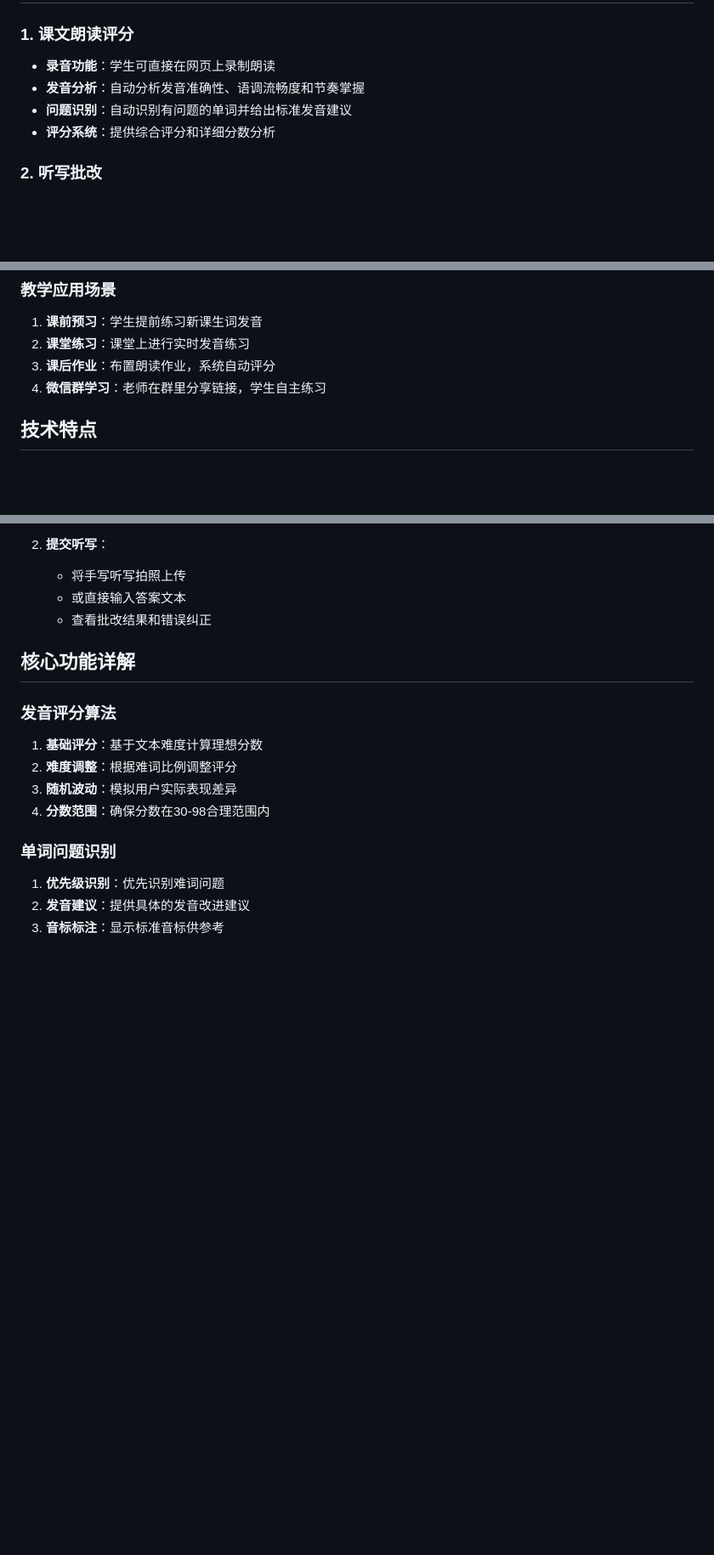
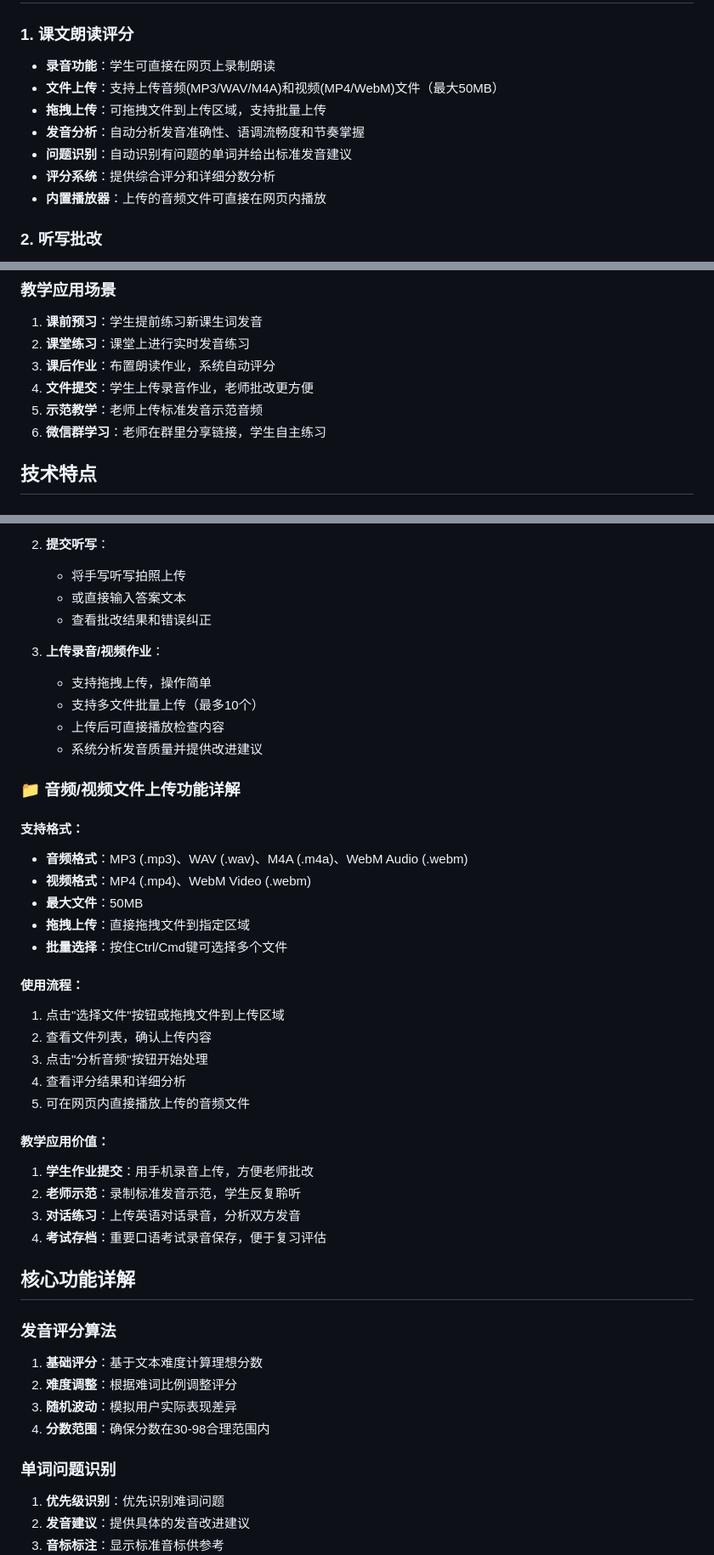
Before and after one commit to zczhong007/student-pronunciation, a Markdown page: README.md, 3 parts joined by grey strips. Shown at 85% size. Drawn GitHub-style; blank space fills up the shorter version.

Commit message:
更新 README.md - 添加音频上传功能说明

```diff
--- a/README.md
+++ b/README.md
@@ -6,9 +6,12 @@
 
 ### 1. 课文朗读评分
 - **录音功能**：学生可直接在网页上录制朗读
+- **文件上传**：支持上传音频(MP3/WAV/M4A)和视频(MP4/WebM)文件（最大50MB）
+- **拖拽上传**：可拖拽文件到上传区域，支持批量上传
 - **发音分析**：自动分析发音准确性、语调流畅度和节奏掌握
 - **问题识别**：自动识别有问题的单词并给出标准发音建议
 - **评分系统**：提供综合评分和详细分数分析
+- **内置播放器**：上传的音频文件可直接在网页内播放
 
 ### 2. 听写批改
 - **听写批改**：输入听写原文和学生答案，自动批改
@@ -34,7 +37,9 @@
 1. **课前预习**：学生提前练习新课生词发音
 2. **课堂练习**：课堂上进行实时发音练习
 3. **课后作业**：布置朗读作业，系统自动评分
-4. **微信群学习**：老师在群里分享链接，学生自主练习
+4. **文件提交**：学生上传录音作业，老师批改更方便
+5. **示范教学**：老师上传标准发音示范音频
+6. **微信群学习**：老师在群里分享链接，学生自主练习
 
 ## 技术特点
 
@@ -97,6 +102,34 @@
    - 将手写听写拍照上传
    - 或直接输入答案文本
    - 查看批改结果和错误纠正
+
+3. **上传录音/视频作业**：
+   - 支持拖拽上传，操作简单
+   - 支持多文件批量上传（最多10个）
+   - 上传后可直接播放检查内容
+   - 系统分析发音质量并提供改进建议
+
+### 📁 音频/视频文件上传功能详解
+
+#### 支持格式：
+- **音频格式**：MP3 (.mp3)、WAV (.wav)、M4A (.m4a)、WebM Audio (.webm)
+- **视频格式**：MP4 (.mp4)、WebM Video (.webm)
+- **最大文件**：50MB
+- **拖拽上传**：直接拖拽文件到指定区域
+- **批量选择**：按住Ctrl/Cmd键可选择多个文件
+
+#### 使用流程：
+1. 点击"选择文件"按钮或拖拽文件到上传区域
+2. 查看文件列表，确认上传内容
+3. 点击"分析音频"按钮开始处理
+4. 查看评分结果和详细分析
+5. 可在网页内直接播放上传的音频文件
+
+#### 教学应用价值：
+1. **学生作业提交**：用手机录音上传，方便老师批改
+2. **老师示范**：录制标准发音示范，学生反复聆听
+3. **对话练习**：上传英语对话录音，分析双方发音
+4. **考试存档**：重要口语考试录音保存，便于复习评估
 
 ## 核心功能详解
 
```
